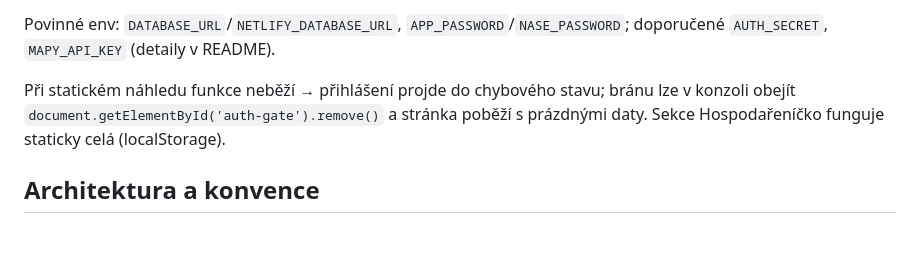
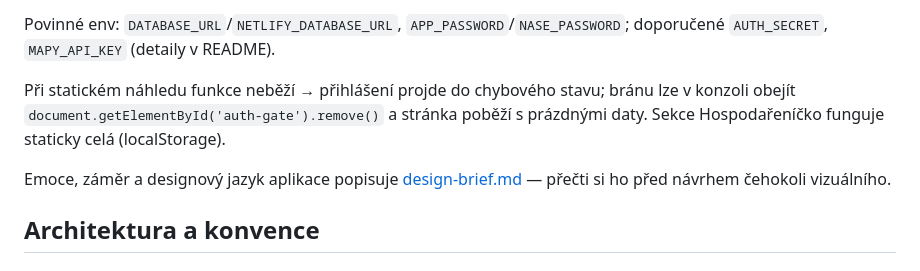
Before and after one commit to foxpen/nasse, a Markdown page: CLAUDE.md, the part around the change. Rendered like a GitHub page; blank space fills up the shorter version.

Commit message:
feat: desin brief

```diff
--- a/CLAUDE.md
+++ b/CLAUDE.md
@@ -26,6 +26,8 @@ python -m http.server 8642         # rychlý statický náhled UI bez funkcí
 Povinné env: `DATABASE_URL`/`NETLIFY_DATABASE_URL`, `APP_PASSWORD`/`NASE_PASSWORD`; doporučené `AUTH_SECRET`, `MAPY_API_KEY` (detaily v README).
 
 Při statickém náhledu funkce neběží → přihlášení projde do chybového stavu; bránu lze v konzoli obejít `document.getElementById('auth-gate').remove()` a stránka poběží s prázdnými daty. Sekce Hospodařeníčko funguje staticky celá (localStorage).
+
+Emoce, záměr a designový jazyk aplikace popisuje [design-brief.md](design-brief.md) — přečti si ho před návrhem čehokoli vizuálního.
 
 ## Architektura a konvence
 
```
Also changed, not shown: design-brief.md (added, +59 -0 lines).
